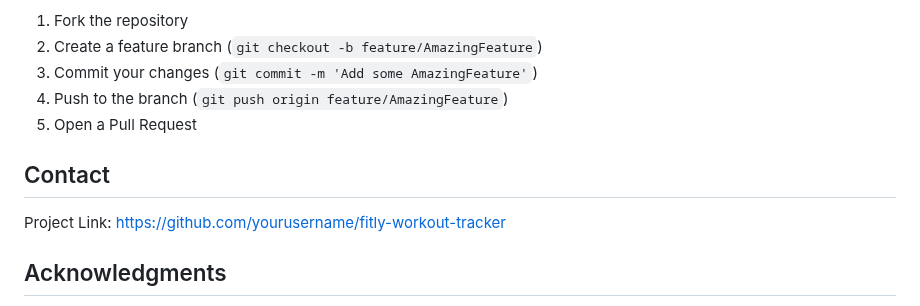
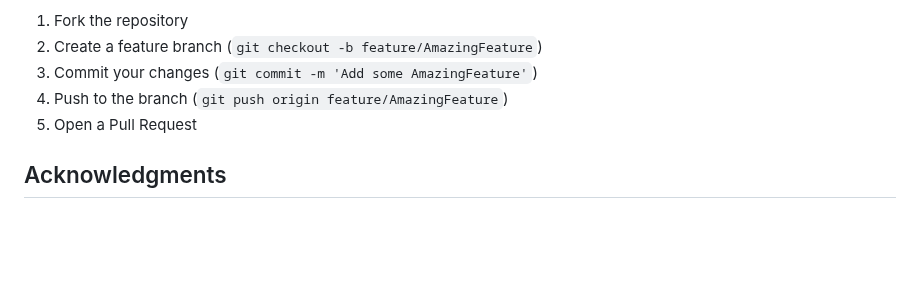
Before and after one commit to hnglmiee/Fitly_WorkoutPlanner_Mobile, a Markdown page: README.md, the part around the change. Rendered like a GitHub page; blank space fills up the shorter version.

Commit message:
Remove contact section from README
Removed contact information section from README.

```diff
--- a/README.md
+++ b/README.md
@@ -171,10 +171,6 @@ We welcome contributions! Please follow these steps:
 4. Push to the branch (`git push origin feature/AmazingFeature`)
 5. Open a Pull Request
 
-## Contact
-
-Project Link: [https://github.com/yourusername/fitly-workout-tracker](https://github.com/yourusername/fitly-workout-tracker)
-
 ## Acknowledgments
 
 - PaddlePaddle OCR for text recognition capabilities
```
